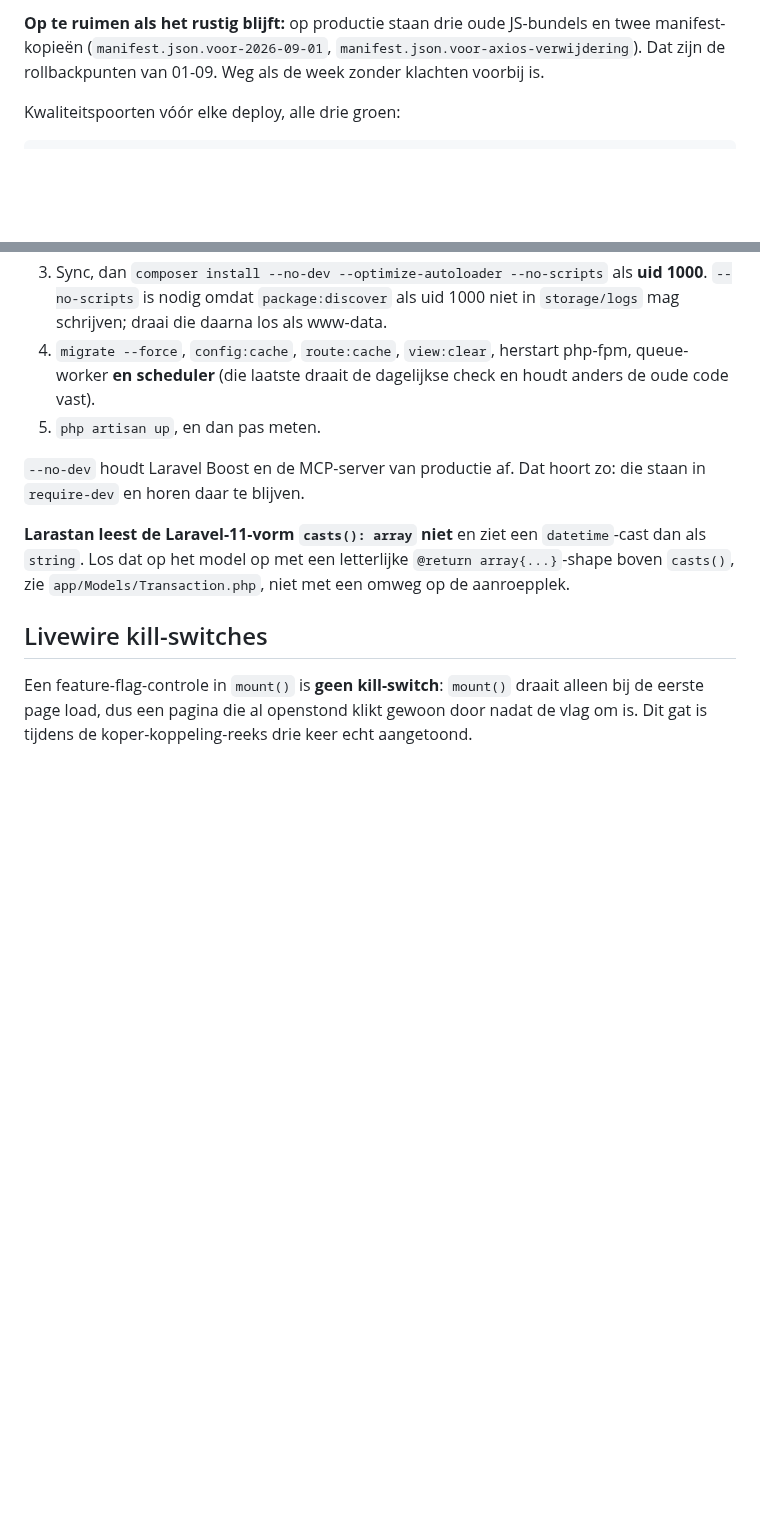
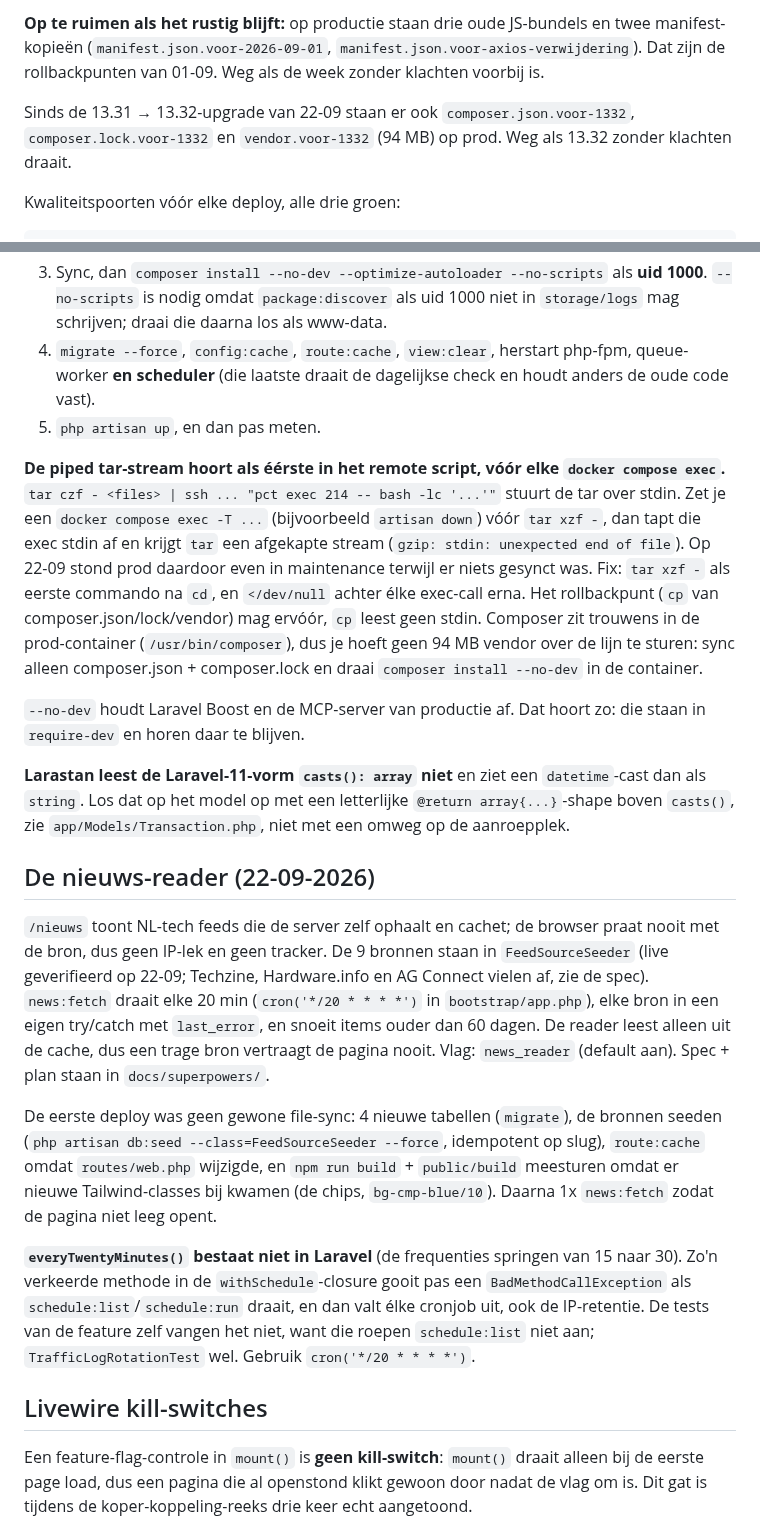
Before and after one commit to cloudmarktplaats/cloudmarktplaats, a Markdown page: AGENTS.md, 2 parts joined by grey strips. GitHub-like rendering; blank space fills up the shorter version.

Commit message:
docs(agents): nieuws-reader + framework-upgrade tar-stdin val + 13.32 rollbackpunten
Co-Authored-By: Claude Opus 4.8 (1M context) <noreply@anthropic.com>

````diff
--- a/AGENTS.md
+++ b/AGENTS.md
@@ -80,6 +80,10 @@ JS-bundels en twee manifest-kopieën (`manifest.json.voor-2026-09-01`,
 `manifest.json.voor-axios-verwijdering`). Dat zijn de rollbackpunten van
 01-09. Weg als de week zonder klachten voorbij is.
 
+Sinds de 13.31 → 13.32-upgrade van 22-09 staan er ook `composer.json.voor-1332`,
+`composer.lock.voor-1332` en `vendor.voor-1332` (94 MB) op prod. Weg als 13.32
+zonder klachten draait.
+
 Kwaliteitspoorten vóór elke deploy, alle drie groen:
 
 ```bash
@@ -127,6 +131,18 @@ Laravel 11 → 13-upgrade van 11-09:
    en houdt anders de oude code vast).
 5. `php artisan up`, en dan pas meten.
 
+**De piped tar-stream hoort als éérste in het remote script, vóór elke `docker
+compose exec`.** `tar czf - <files> | ssh ... "pct exec 214 -- bash -lc '...'"`
+stuurt de tar over stdin. Zet je een `docker compose exec -T ...` (bijvoorbeeld
+`artisan down`) vóór `tar xzf -`, dan tapt die exec stdin af en krijgt `tar` een
+afgekapte stream (`gzip: stdin: unexpected end of file`). Op 22-09 stond prod
+daardoor even in maintenance terwijl er niets gesynct was. Fix: `tar xzf -` als
+eerste commando na `cd`, en `</dev/null` achter élke exec-call erna. Het
+rollbackpunt (`cp` van composer.json/lock/vendor) mag ervóór, `cp` leest geen stdin.
+Composer zit trouwens in de prod-container (`/usr/bin/composer`), dus je hoeft
+geen 94 MB vendor over de lijn te sturen: sync alleen composer.json + composer.lock
+en draai `composer install --no-dev` in de container.
+
 `--no-dev` houdt Laravel Boost en de MCP-server van productie af. Dat hoort zo:
 die staan in `require-dev` en horen daar te blijven.
 
@@ -134,6 +150,30 @@ die staan in `require-dev` en horen daar te blijven.
 `datetime`-cast dan als `string`. Los dat op het model op met een letterlijke
 `@return array{...}`-shape boven `casts()`, zie `app/Models/Transaction.php`,
 niet met een omweg op de aanroepplek.
+
+## De nieuws-reader (22-09-2026)
+
+`/nieuws` toont NL-tech feeds die de server zelf ophaalt en cachet; de browser
+praat nooit met de bron, dus geen IP-lek en geen tracker. De 9 bronnen staan in
+`FeedSourceSeeder` (live geverifieerd op 22-09; Techzine, Hardware.info en AG
+Connect vielen af, zie de spec). `news:fetch` draait elke 20 min
+(`cron('*/20 * * * *')` in `bootstrap/app.php`), elke bron in een eigen try/catch
+met `last_error`, en snoeit items ouder dan 60 dagen. De reader leest alleen uit
+de cache, dus een trage bron vertraagt de pagina nooit. Vlag: `news_reader`
+(default aan). Spec + plan staan in `docs/superpowers/`.
+
+De eerste deploy was geen gewone file-sync: 4 nieuwe tabellen (`migrate`), de
+bronnen seeden (`php artisan db:seed --class=FeedSourceSeeder --force`, idempotent
+op slug), `route:cache` omdat `routes/web.php` wijzigde, en `npm run build` +
+`public/build` meesturen omdat er nieuwe Tailwind-classes bij kwamen (de chips,
+`bg-cmp-blue/10`). Daarna 1x `news:fetch` zodat de pagina niet leeg opent.
+
+**`everyTwentyMinutes()` bestaat niet in Laravel** (de frequenties springen van
+15 naar 30). Zo'n verkeerde methode in de `withSchedule`-closure gooit pas een
+`BadMethodCallException` als `schedule:list`/`schedule:run` draait, en dan valt
+élke cronjob uit, ook de IP-retentie. De tests van de feature zelf vangen het
+niet, want die roepen `schedule:list` niet aan; `TrafficLogRotationTest` wel.
+Gebruik `cron('*/20 * * * *')`.
 
 ## Livewire kill-switches
 
````
